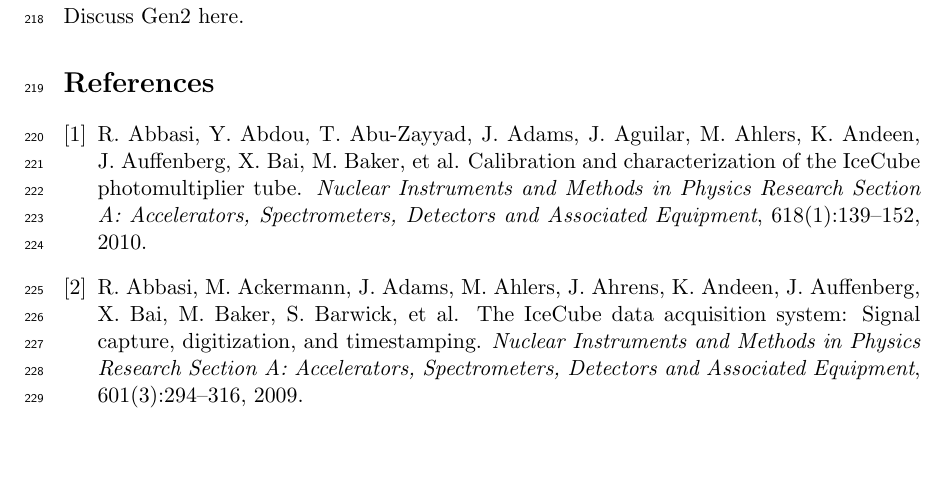
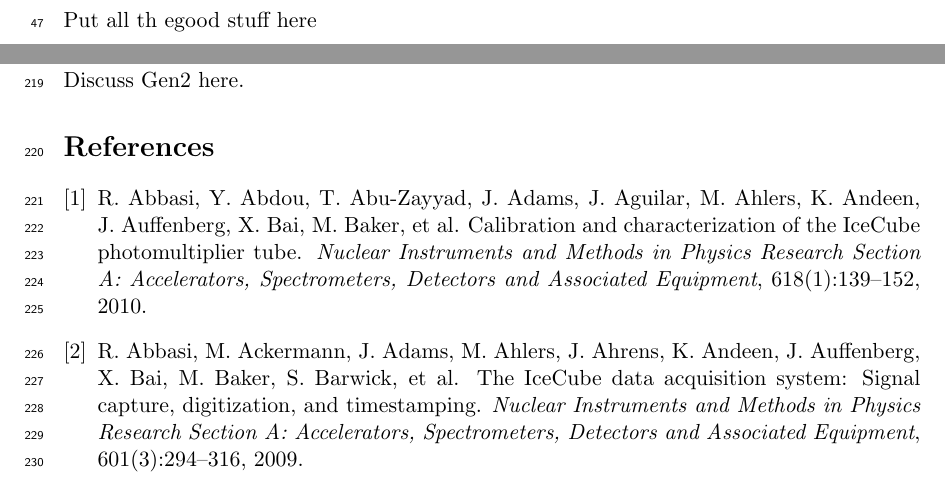
Before and after one commit to WIPACrepo/i3iosart, a LaTeX document (i3det-top.tex, which reads drill-deploy.tex): part of page 11 of 11 before the commit and two parts of pages 4 and 11 of 11 after it, the two joined at a grey line, cut at the place of the change, the shorter picture padded with empty space. Compiled offline with pdfLaTeX.

Commit message:
Update drill-deploy.tex

```diff
--- a/drill-deploy.tex
+++ b/drill-deploy.tex
@@ -3,3 +3,4 @@
 %!TEX encoding = UTF-8 Unicode
 
 \section{Drilling and Deployment}
+Put all th egood stuff here
```
